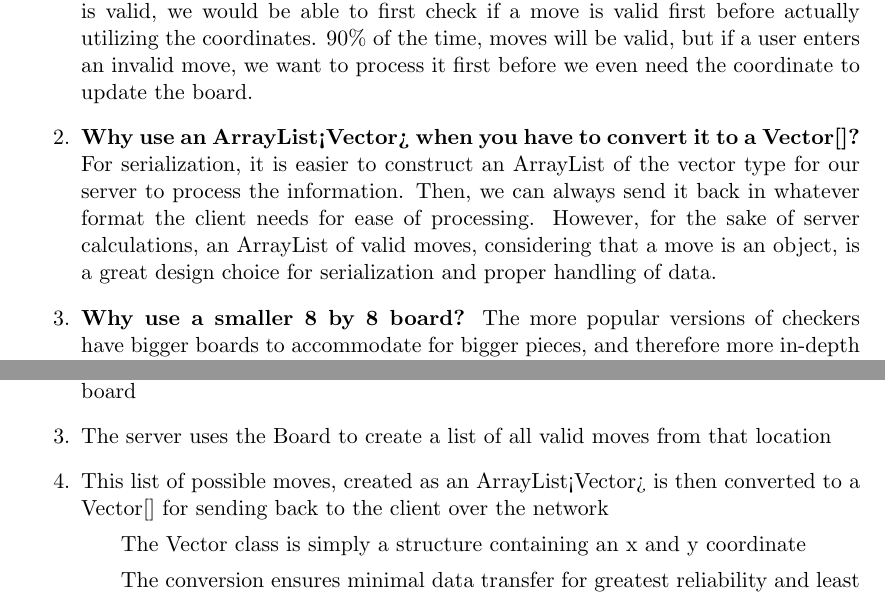
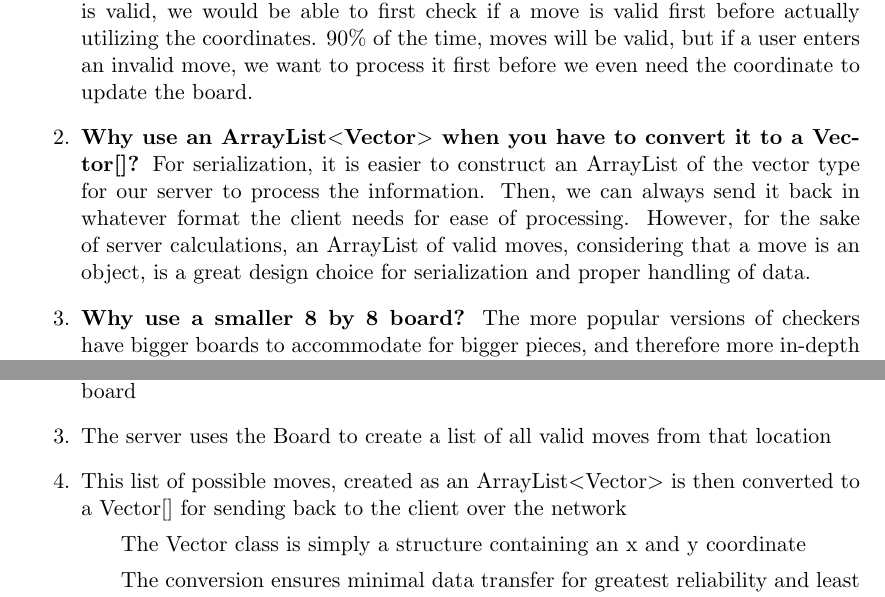
Before and after one commit to jzlotek/drexel-cs451, a LaTeX document (docs/design/design.tex): two parts of pages 10 and 14 of 21, joined at a grey line, cut so that both start at the same text. Compiled offline with pdfLaTeX.

Commit message:
Fixed <, > symbols in latex

```diff
--- a/docs/design/design.tex
+++ b/docs/design/design.tex
@@ -191,7 +191,7 @@
 			\item \textbf{Why create a unique object when simple coordinates can be used?}
 			We do in fact use coordinates in our design of handling moves, but we simply did not want to solely rely on them. By encapsulating these coordinates only if the move is valid, we would be able to first check if a move is valid first before actually utilizing the coordinates. 90\% of the time, moves will be valid, but if a user enters an invalid move, we want to process it first before we even need the coordinate to update the board.
 
-			\item \textbf{Why use an ArrayList<Vector> when you have to convert it to a Vector[]?}
+			\item \textbf{Why use an ArrayList$<$Vector$>$ when you have to convert it to a Vector[]?}
 			For serialization, it is easier to construct an ArrayList of the vector type for our server to process the information. Then, we can always send it back in whatever format the client needs for ease of processing. However, for the sake of server calculations, an ArrayList of valid moves, considering that a move is an object, is a great design choice for serialization and proper handling of data.
 
 			\item \textbf{Why use a smaller 8 by 8 board?}
@@ -279,7 +279,7 @@
 			\subitem If the space selected does not contain one of their own pieces, then nothing happens
 		\item The client sends the server the x and y coordinate of the space selected on the board
 		\item The server uses the Board to create a list of all valid moves from that location
-		\item This list of possible moves, created as an ArrayList<Vector> is then converted to a Vector[] for sending back to the client over the network
+		\item This list of possible moves, created as an ArrayList$<$Vector$>$ is then converted to a Vector[] for sending back to the client over the network
 			\subitem The Vector class is simply a structure containing an x and y coordinate
 			\subitem The conversion ensures minimal data transfer for greatest reliability and least waiting time between actions
 		\item The client's display highlights all possible moves the player can make from that selected space
```
Also changed, not shown: docs/design/design.pdf, 1 other file.
